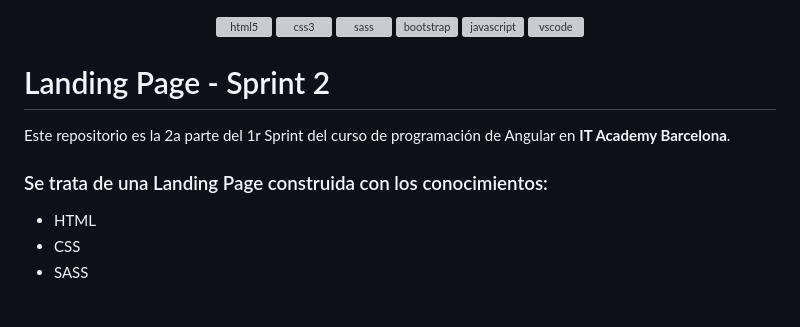
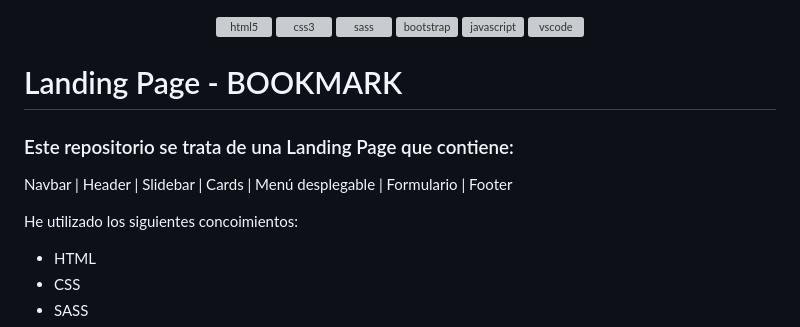
Before and after one commit to Victoriamanzano/Sprint-1.2, a Markdown page: README.md, the part around the change. Rendered like a GitHub page; blank space fills up the shorter version; grey boxes are pictures that could not be loaded.

```diff
--- a/README.md
+++ b/README.md
@@ -5,12 +5,14 @@
 <a href="#" target="_blank" rel="noreferrer"><img src="https://raw.githubusercontent.com/devicons/devicon/master/icons/javascript/javascript-original.svg" alt="javascript" width="40" height="40"/></a>
 <a href="#" target="_blank" rel="noreferrer"><img src="https://www.vectorlogo.zone/logos/visualstudio_code/visualstudio_code-icon.svg" alt="vscode" width="40" height="40"/></a>
 
-# Landing Page - Sprint 2
+# Landing Page - BOOKMARK
 
-Este repositorio es la 2a parte del 1r Sprint del curso de programación de Angular en **IT Academy Barcelona**.
 
-### Se trata de una Landing Page construida con los conocimientos:
 
+### Este repositorio se trata de una Landing Page que contiene:
+ Navbar | Header | Slidebar | Cards | Menú desplegable | Formulario | Footer
+
+He utilizado los siguientes concoimientos:
 - HTML
 - CSS
 - SASS
```
